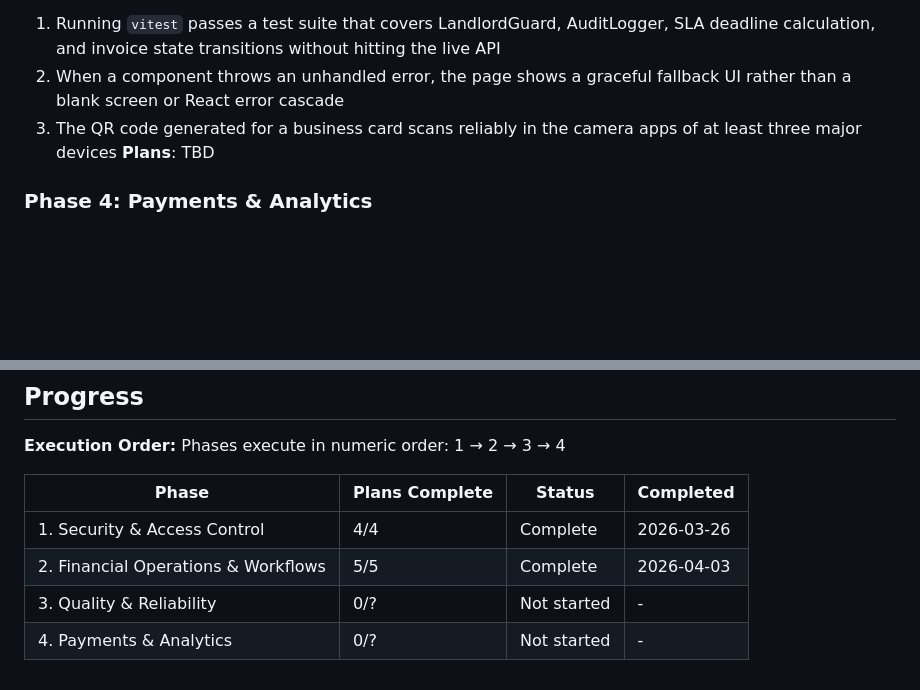
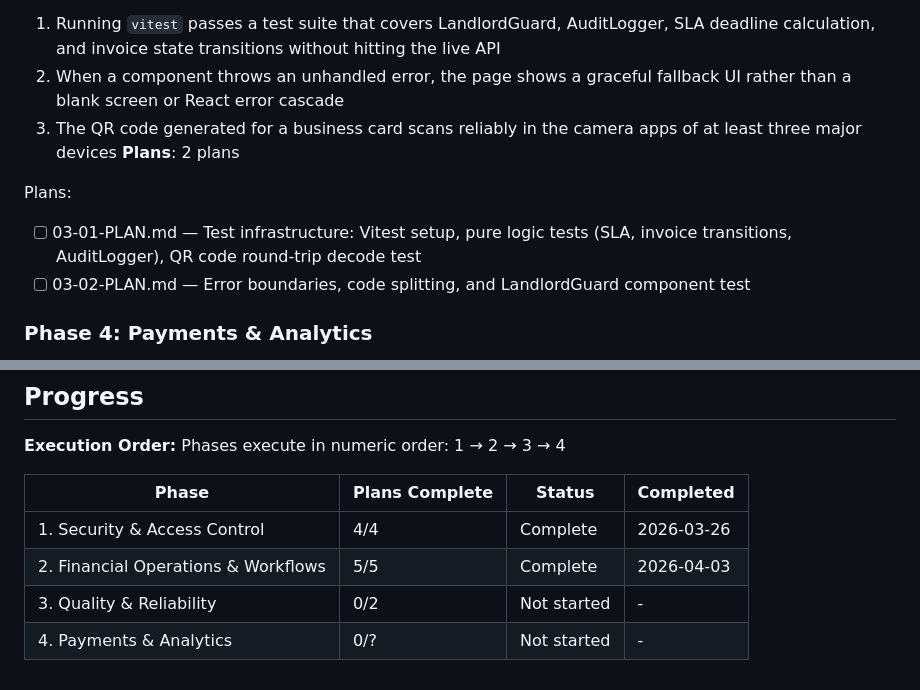
Before and after one commit to StuntmanDaver/UNIT, a Markdown page: .planning/ROADMAP.md, 2 parts joined by grey strips. Drawn GitHub-style; blank space fills up the shorter version.

Commit message:
docs(03): create phase plan — test infrastructure, error boundaries, code splitting

```diff
--- a/.planning/ROADMAP.md
+++ b/.planning/ROADMAP.md
@@ -67,7 +67,11 @@ Plans:
   1. Running `vitest` passes a test suite that covers LandlordGuard, AuditLogger, SLA deadline calculation, and invoice state transitions without hitting the live API
   2. When a component throws an unhandled error, the page shows a graceful fallback UI rather than a blank screen or React error cascade
   3. The QR code generated for a business card scans reliably in the camera apps of at least three major devices
-**Plans**: TBD
+**Plans**: 2 plans
+
+Plans:
+- [ ] 03-01-PLAN.md — Test infrastructure: Vitest setup, pure logic tests (SLA, invoice transitions, AuditLogger), QR code round-trip decode test
+- [ ] 03-02-PLAN.md — Error boundaries, code splitting, and LandlordGuard component test
 
 ### Phase 4: Payments & Analytics
 **Goal**: Tenants can pay invoices online via Stripe Checkout with webhook-authoritative payment state, and landlords have enriched operational KPI dashboards
@@ -89,5 +93,5 @@ Phases execute in numeric order: 1 → 2 → 3 → 4
 |-------|----------------|--------|-----------|
 | 1. Security & Access Control | 4/4 | Complete   | 2026-03-26 |
 | 2. Financial Operations & Workflows | 5/5 | Complete   | 2026-04-03 |
-| 3. Quality & Reliability | 0/? | Not started | - |
+| 3. Quality & Reliability | 0/2 | Not started | - |
 | 4. Payments & Analytics | 0/? | Not started | - |
```
Also changed, not shown: 2 other files.
